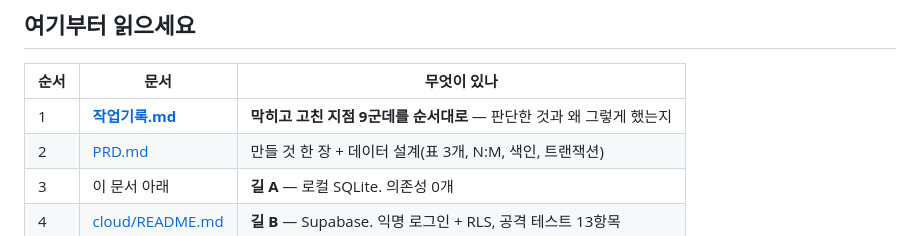
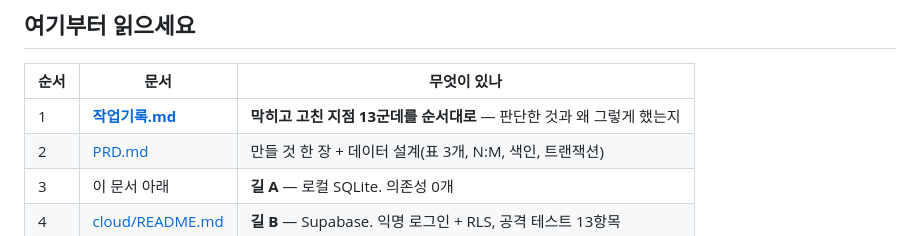
Before and after one commit to ldk1575/my-game, a Markdown page: 20260904-실습/README.md, the part around the change. GitHub-like rendering.

```diff
--- a/20260904-실습/README.md
+++ b/20260904-실습/README.md
@@ -9,7 +9,7 @@ AI에이전트 2기
 
 | 순서 | 문서 | 무엇이 있나 |
 |---|---|---|
-| 1 | **[작업기록.md](작업기록.md)** | **막히고 고친 지점 9군데를 순서대로** — 판단한 것과 왜 그렇게 했는지 |
+| 1 | **[작업기록.md](작업기록.md)** | **막히고 고친 지점 13군데를 순서대로** — 판단한 것과 왜 그렇게 했는지 |
 | 2 | [PRD.md](PRD.md) | 만들 것 한 장 + 데이터 설계(표 3개, N:M, 색인, 트랜잭션) |
 | 3 | 이 문서 아래 | **길 A** — 로컬 SQLite. 의존성 0개 |
 | 4 | [cloud/README.md](cloud/README.md) | **길 B** — Supabase. 익명 로그인 + RLS, 공격 테스트 13항목 |
```
Also changed, not shown: 20260904-실습/cloud/README.md (+28 -0 lines), 20260904-실습/작업기록.md (+50 -1 lines).
